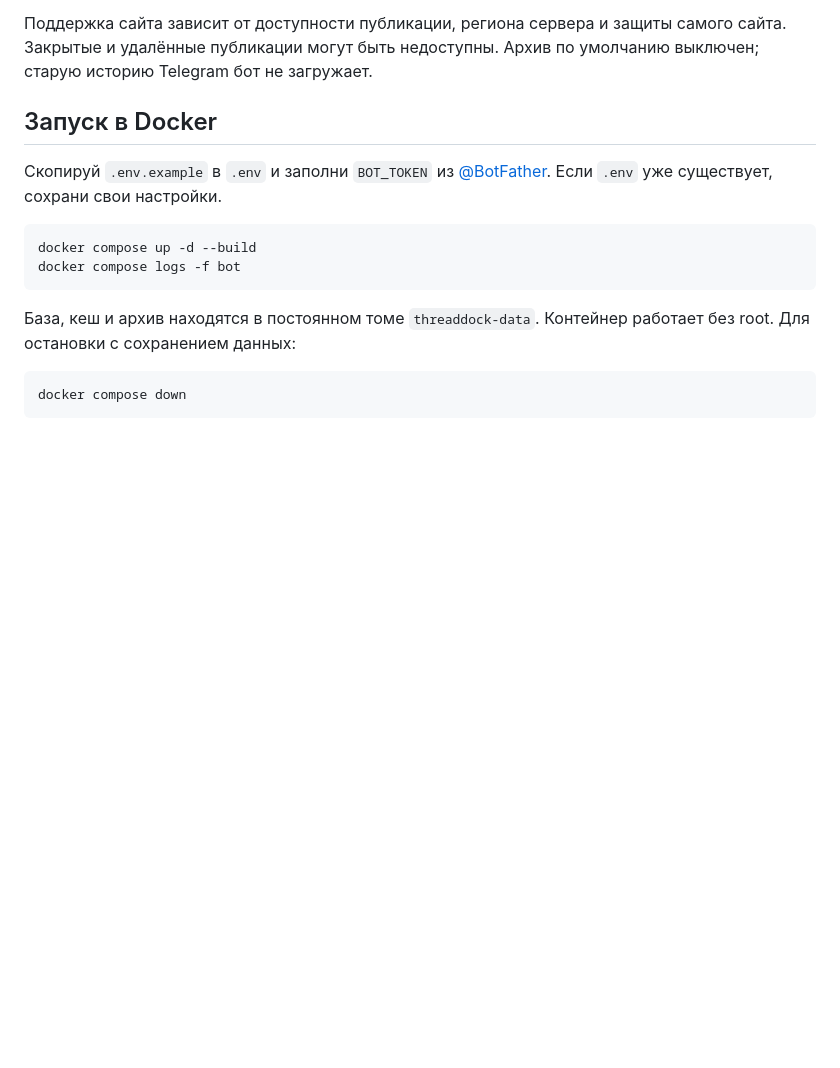
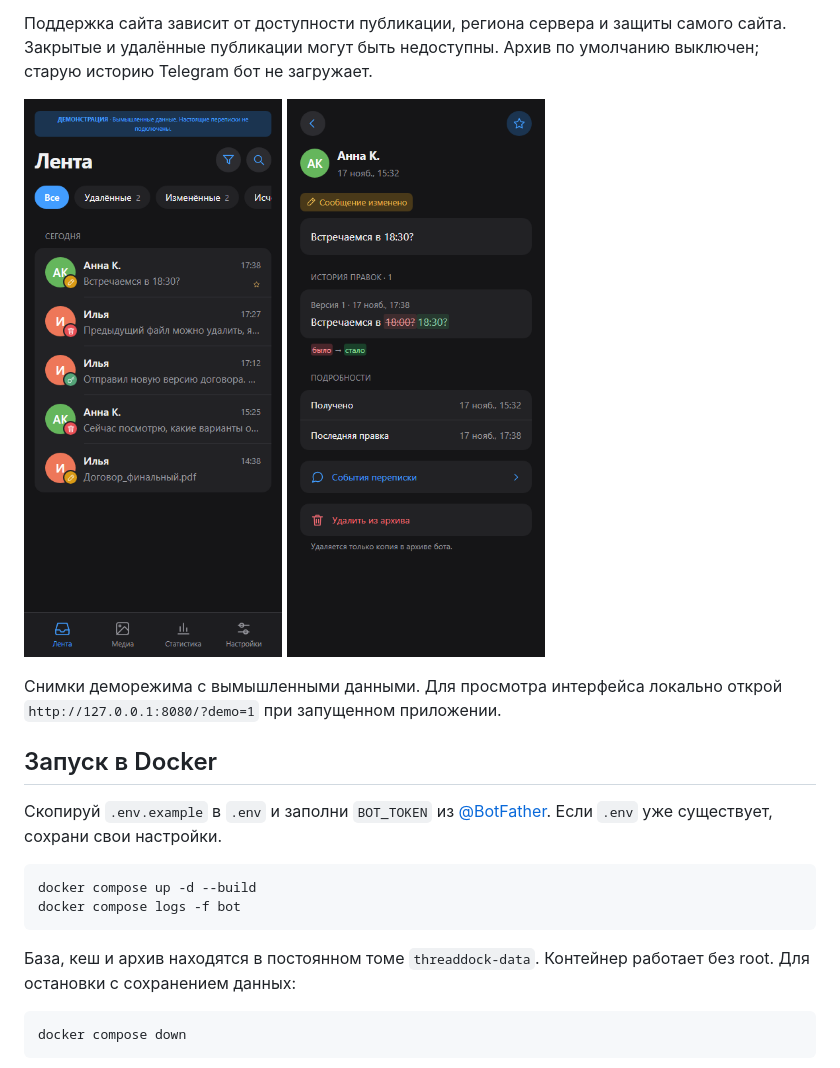
Before and after one commit to andreichernov201/ThreadDock, a Markdown page: README.md, the part around the change. Rendered like a GitHub page; pictures changed too: docs/images/archive-event.png (added), docs/images/archive-feed.png (added); blank space fills up the shorter version.

Commit message:
Show the archive interface using local demo screenshots

```diff
--- a/README.md
+++ b/README.md
@@ -21,6 +21,14 @@ Telegram Mini App без отдельной frontend-сборки.
 Поддержка сайта зависит от доступности публикации, региона сервера и защиты
 самого сайта. Закрытые и удалённые публикации могут быть недоступны.
 Архив по умолчанию выключен; старую историю Telegram бот не загружает.
+
+<p>
+  <img src="docs/images/archive-feed.png" width="270" alt="Лента событий архива">
+  <img src="docs/images/archive-event.png" width="270" alt="История правок сообщения">
+</p>
+
+Снимки деморежима с вымышленными данными. Для просмотра интерфейса локально
+открой `http://127.0.0.1:8080/?demo=1` при запущенном приложении.
 
 ## Запуск в Docker
 
```
